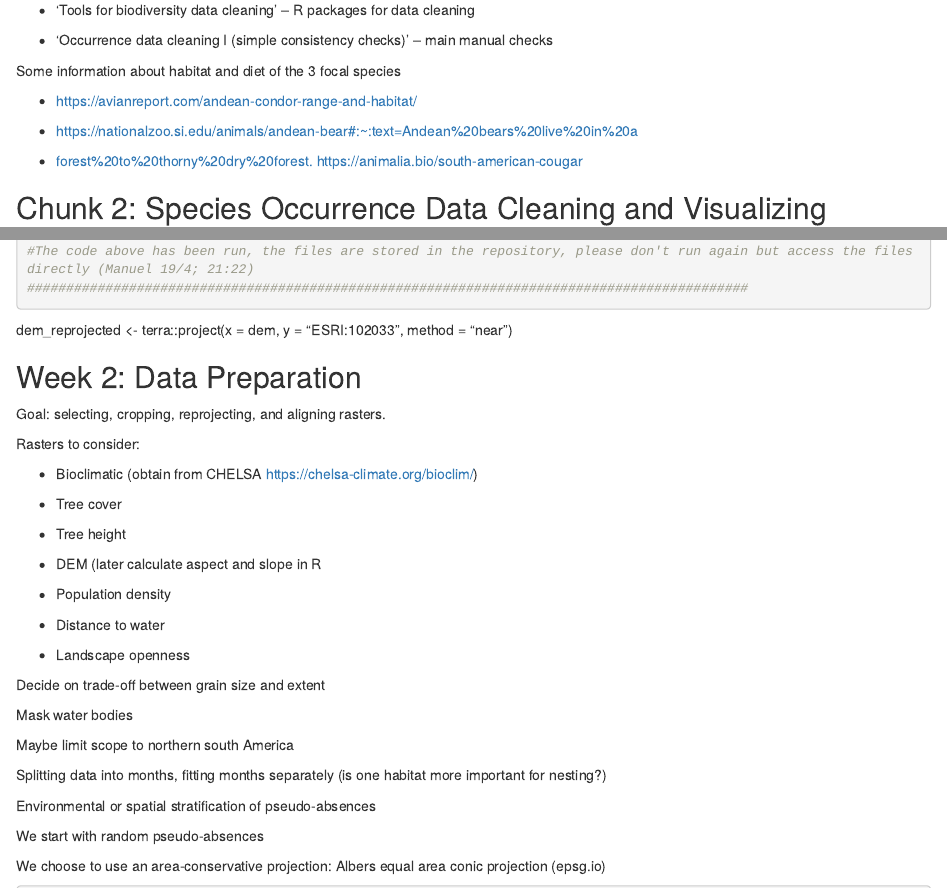
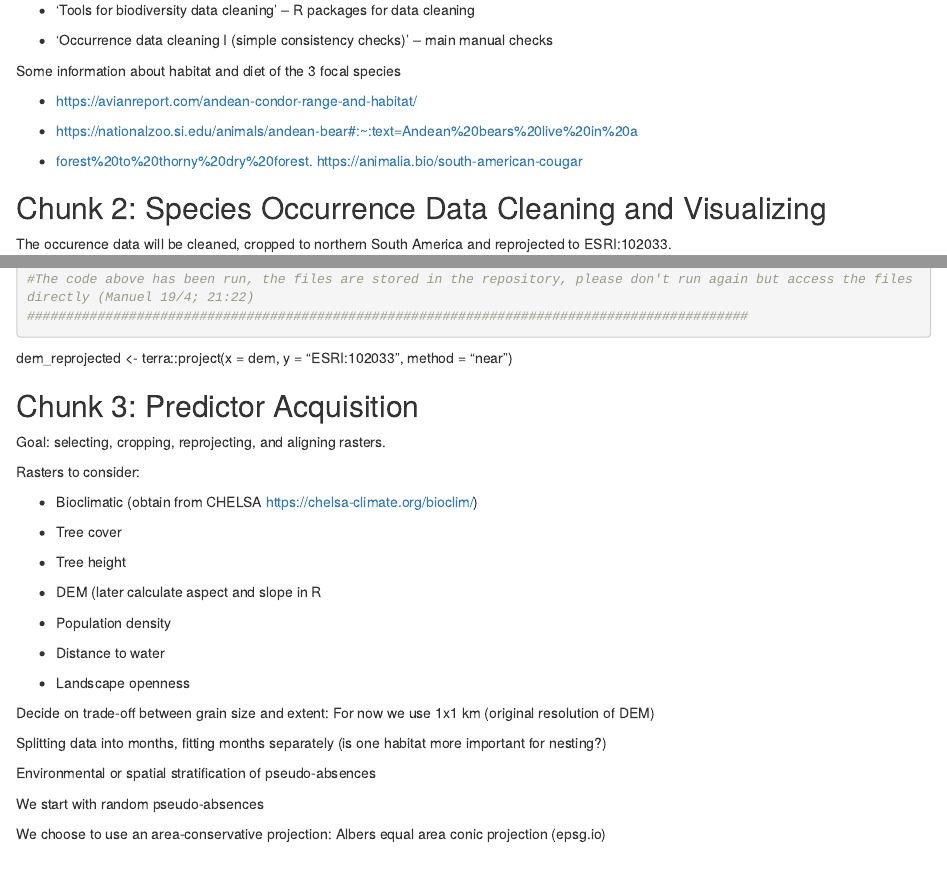
Before and after one commit to Manuel-Weber-ETH/Condor-Landscape-Modelling, an R Markdown document (Condors - Main Script.Rmd): the page in a window 1100 px wide, from 1930 px down, and a second part further down, joined at a grey line. Rendered offline with R 4.5, knitr and Pandoc, with nearby package versions; some code elsewhere in the file could not run offline.

Commit message:
Change Manu 19/04

````diff
--- a/Condors - Main Script.Rmd
+++ b/Condors - Main Script.Rmd
@@ -108,6 +108,8 @@ Some information about habitat and diet of the 3 focal species
 -   [forest%20to%20thorny%20dry%20forest.](https://nationalzoo.si.edu/animals/andean-bear#:~:text=Andean%20bears%20live%20in%20a,forest%20to%20thorny%20dry%20forest.){.uri} <https://animalia.bio/south-american-cougar>
 
 ## Chunk 2: Species Occurrence Data Cleaning and Visualizing
+
+The occurence data will be cleaned, cropped to northern South America and reprojected to ESRI:102033.
 
 ```{r}
 # # Cleaning, projecting and visualizing data
@@ -250,7 +252,7 @@ Some information about habitat and diet of the 3 focal species
 
 dem_reprojected \<- terra::project(x = dem, y = "ESRI:102033", method = "near")
 
-## Week 2: Data Preparation
+## Chunk 3: Predictor Acquisition
 
 Goal: selecting, cropping, reprojecting, and aligning rasters.
 
@@ -270,11 +272,7 @@ Rasters to consider:
 
 -   Landscape openness
 
-Decide on trade-off between grain size and extent
-
-Mask water bodies
-
-Maybe limit scope to northern south America
+Decide on trade-off between grain size and extent: For now we use 1x1 km (original resolution of DEM)
 
 Splitting data into months, fitting months separately (is one habitat more important for nesting?)
 
````
